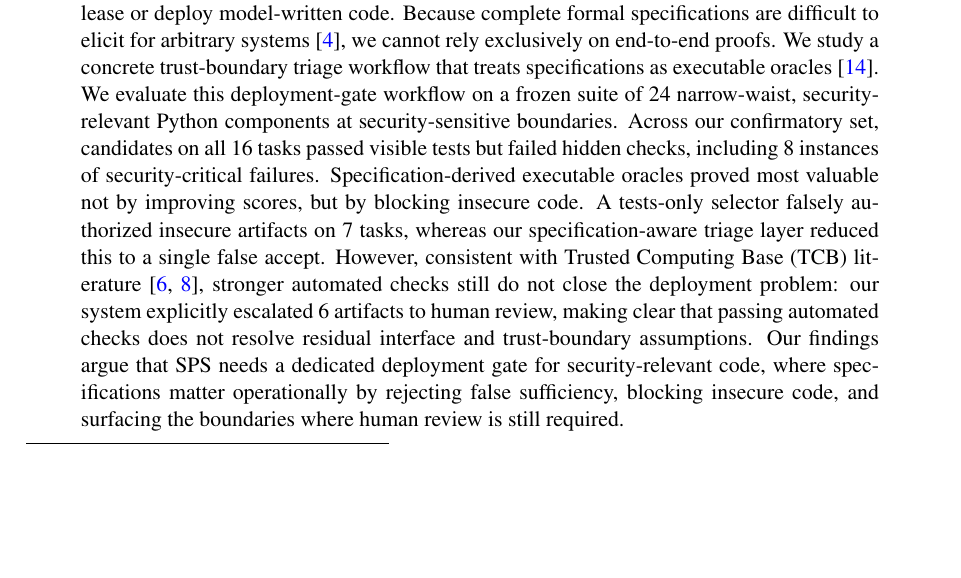
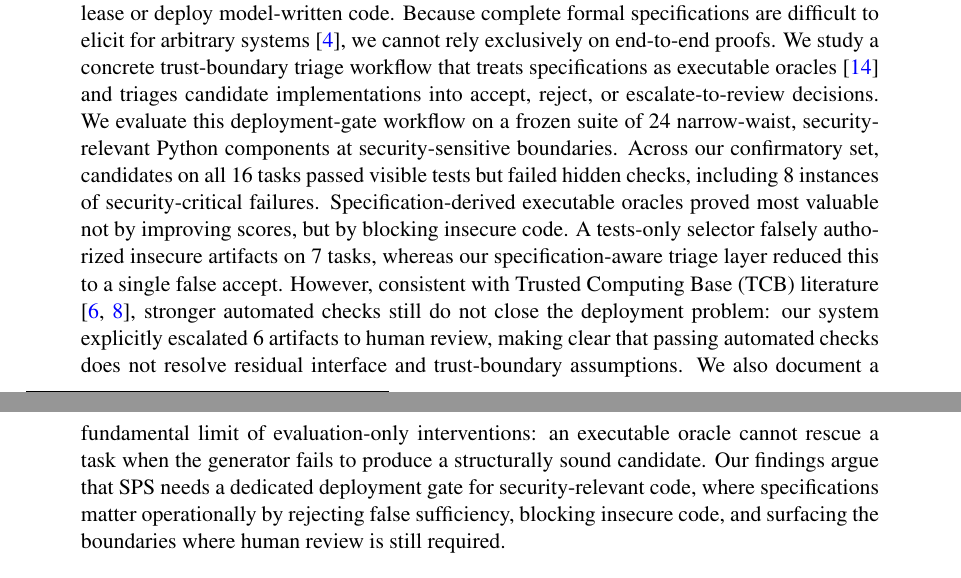
Before and after one commit to davidkimai/sps_evals, a LaTeX document (paper/paper.tex): part of page 1 of 15 before the commit and two parts of pages 1 and 2 of 15 after it, the two joined at a grey line, cut so that both start at the same text, the shorter picture padded with empty space. Compiled offline with pdfLaTeX.

Commit message:
update paper

```diff
--- a/paper/paper.tex
+++ b/paper/paper.tex
@@ -63,7 +63,7 @@ Apart Research
 \end{center}
 \vspace{0.12in}
 \begin{quote}
-In secure program synthesis (SPS), the core challenge is shifting from generating code to verifying what AI actually writes before it is authorized for deployment. As large language models improve, they increasingly expose a gap between passing a visible test and satisfying the behavior a security-sensitive component is meant to enforce. This creates the illusion of passing tests: the false belief that visible test success is enough to justify authorizing code to cross a security-relevant trust boundary. Advancing toward rigorous vericoding \cite{Bursuc2025Vericoding} therefore requires re-evaluating what counts as sufficient evidence to release or deploy model-written code. Because complete formal specifications are difficult to elicit for arbitrary systems \cite{Dodds2025Specs}, we cannot rely exclusively on end-to-end proofs. We study a concrete trust-boundary triage workflow that treats specifications as executable oracles \cite{Regehr2026ZeroDOF}. We evaluate this deployment-gate workflow on a frozen suite of 24 narrow-waist, security-relevant Python components at security-sensitive boundaries. Across our confirmatory set, candidates on all 16 tasks passed visible tests but failed hidden checks, including 8 instances of security-critical failures. Specification-derived executable oracles proved most valuable not by improving scores, but by blocking insecure code. A tests-only selector falsely authorized insecure artifacts on 7 tasks, whereas our specification-aware triage layer reduced this to a single false accept. However, consistent with Trusted Computing Base (TCB) literature \cite{OathTech2026LeanTCB, Symbolic2026HighAssurance}, stronger automated checks still do not close the deployment problem: our system explicitly escalated 6 artifacts to human review, making clear that passing automated checks does not resolve residual interface and trust-boundary assumptions. Our findings argue that SPS needs a dedicated deployment gate for security-relevant code, where specifications matter operationally by rejecting false sufficiency, blocking insecure code, and surfacing the boundaries where human review is still required.
+In secure program synthesis (SPS), the core challenge is shifting from generating code to verifying what AI actually writes before it is authorized for deployment. As large language models improve, they increasingly expose a gap between passing a visible test and satisfying the behavior a security-sensitive component is meant to enforce. This creates the illusion of passing tests: the false belief that visible test success is enough to justify authorizing code to cross a security-relevant trust boundary. Advancing toward rigorous vericoding \cite{Bursuc2025Vericoding} therefore requires re-evaluating what counts as sufficient evidence to release or deploy model-written code. Because complete formal specifications are difficult to elicit for arbitrary systems \cite{Dodds2025Specs}, we cannot rely exclusively on end-to-end proofs. We study a concrete trust-boundary triage workflow that treats specifications as executable oracles \cite{Regehr2026ZeroDOF} and triages candidate implementations into accept, reject, or escalate-to-review decisions. We evaluate this deployment-gate workflow on a frozen suite of 24 narrow-waist, security-relevant Python components at security-sensitive boundaries. Across our confirmatory set, candidates on all 16 tasks passed visible tests but failed hidden checks, including 8 instances of security-critical failures. Specification-derived executable oracles proved most valuable not by improving scores, but by blocking insecure code. A tests-only selector falsely authorized insecure artifacts on 7 tasks, whereas our specification-aware triage layer reduced this to a single false accept. However, consistent with Trusted Computing Base (TCB) literature \cite{OathTech2026LeanTCB, Symbolic2026HighAssurance}, stronger automated checks still do not close the deployment problem: our system explicitly escalated 6 artifacts to human review, making clear that passing automated checks does not resolve residual interface and trust-boundary assumptions. We also document a fundamental limit of evaluation-only interventions: an executable oracle cannot rescue a task when the generator fails to produce a structurally sound candidate. Our findings argue that SPS needs a dedicated deployment gate for security-relevant code, where specifications matter operationally by rejecting false sufficiency, blocking insecure code, and surfacing the boundaries where human review is still required.
 \end{quote}
 
 \vspace{0.25in}
```
Also changed, not shown: paper/paper.pdf.
